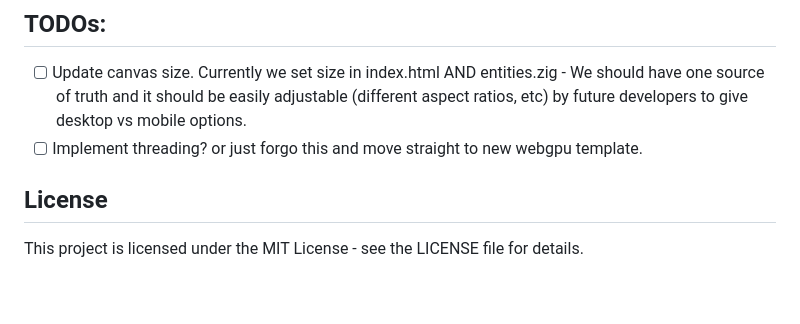
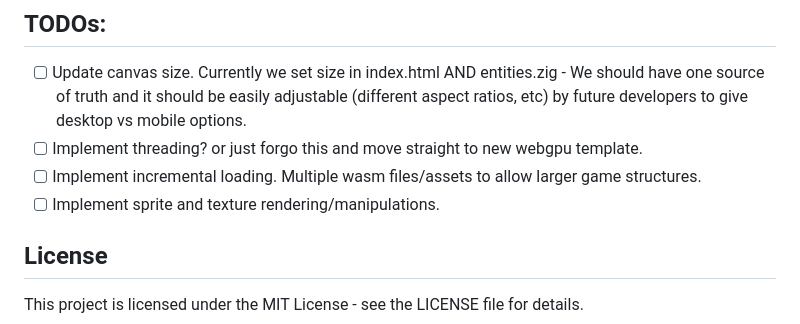
Before and after one commit to haleth-embershield/zig-wasm-webgl, a Markdown page: README.md, the part around the change. Rendered like a GitHub page; blank space fills up the shorter version.

```diff
--- a/README.md
+++ b/README.md
@@ -195,6 +195,8 @@ pub fn render(self: *Game) void {
 ## TODOs:
 - [ ] Update canvas size. Currently we set size in index.html AND entities.zig - We should have one source of truth and it should be easily adjustable (different aspect ratios, etc) by future developers to give desktop vs mobile options.
 - [ ] Implement threading? or just forgo this and move straight to new webgpu template.
+- [ ] Implement incremental loading. Multiple wasm files/assets to allow larger game structures.
+- [ ] Implement sprite and texture rendering/manipulations.
 
 ## License
 
```
